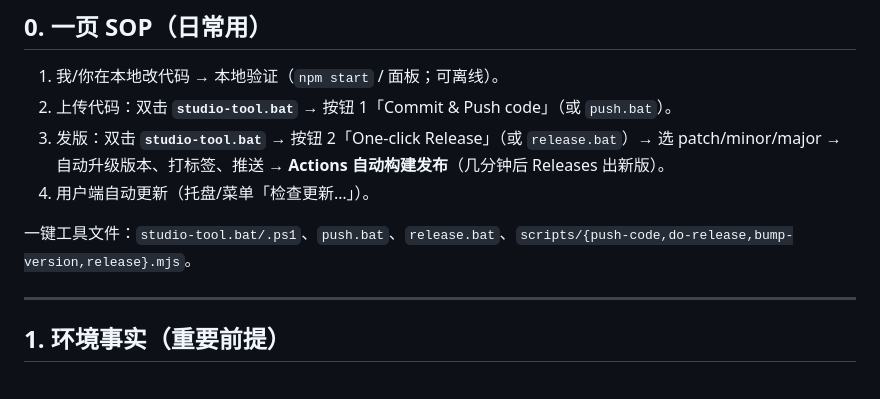
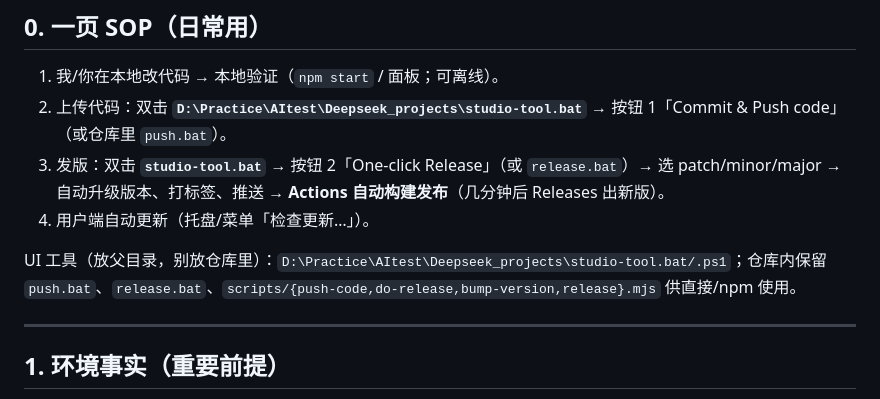
Before and after one commit to well74741/dsh-desktop, a Markdown page: GITHUB-SYNC-NOTES.md, the part around the change. GitHub-like rendering.

Commit message:
docs: note UI tool location in parent folder

```diff
--- a/GITHUB-SYNC-NOTES.md
+++ b/GITHUB-SYNC-NOTES.md
@@ -9,11 +9,11 @@
 ## 0. 一页 SOP（日常用）
 
 1. 我/你在本地改代码 → 本地验证（`npm start` / 面板；可离线）。
-2. 上传代码：双击 **`studio-tool.bat`** → 按钮 1「Commit & Push code」（或 `push.bat`）。
+2. 上传代码：双击 **`D:\Practice\AItest\Deepseek_projects\studio-tool.bat`** → 按钮 1「Commit & Push code」（或仓库里 `push.bat`）。
 3. 发版：双击 **`studio-tool.bat`** → 按钮 2「One-click Release」（或 `release.bat`）→ 选 patch/minor/major → 自动升级版本、打标签、推送 → **Actions 自动构建发布**（几分钟后 Releases 出新版）。
 4. 用户端自动更新（托盘/菜单「检查更新…」）。
 
-一键工具文件：`studio-tool.bat/.ps1`、`push.bat`、`release.bat`、`scripts/{push-code,do-release,bump-version,release}.mjs`。
+UI 工具（放父目录，别放仓库里）：`D:\Practice\AItest\Deepseek_projects\studio-tool.bat/.ps1`；仓库内保留 `push.bat`、`release.bat`、`scripts/{push-code,do-release,bump-version,release}.mjs` 供直接/npm 使用。
 
 ---
 
```
